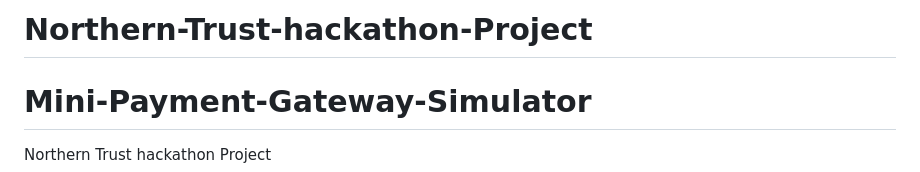
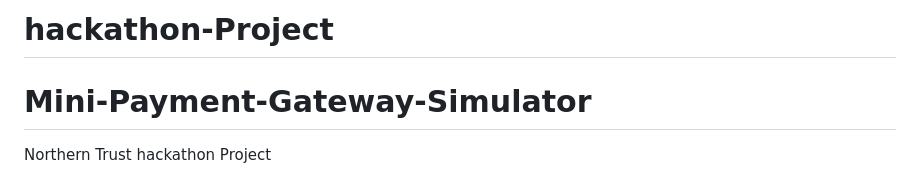
Before and after one commit to Aryan-Dhokare/Project2, a Markdown page: README.md, the part around the change. Rendered like a GitHub page.

```diff
--- a/README.md
+++ b/README.md
@@ -1,4 +1,4 @@
-# Northern-Trust-hackathon-Project
+# hackathon-Project
 
 # Mini-Payment-Gateway-Simulator
 
```
